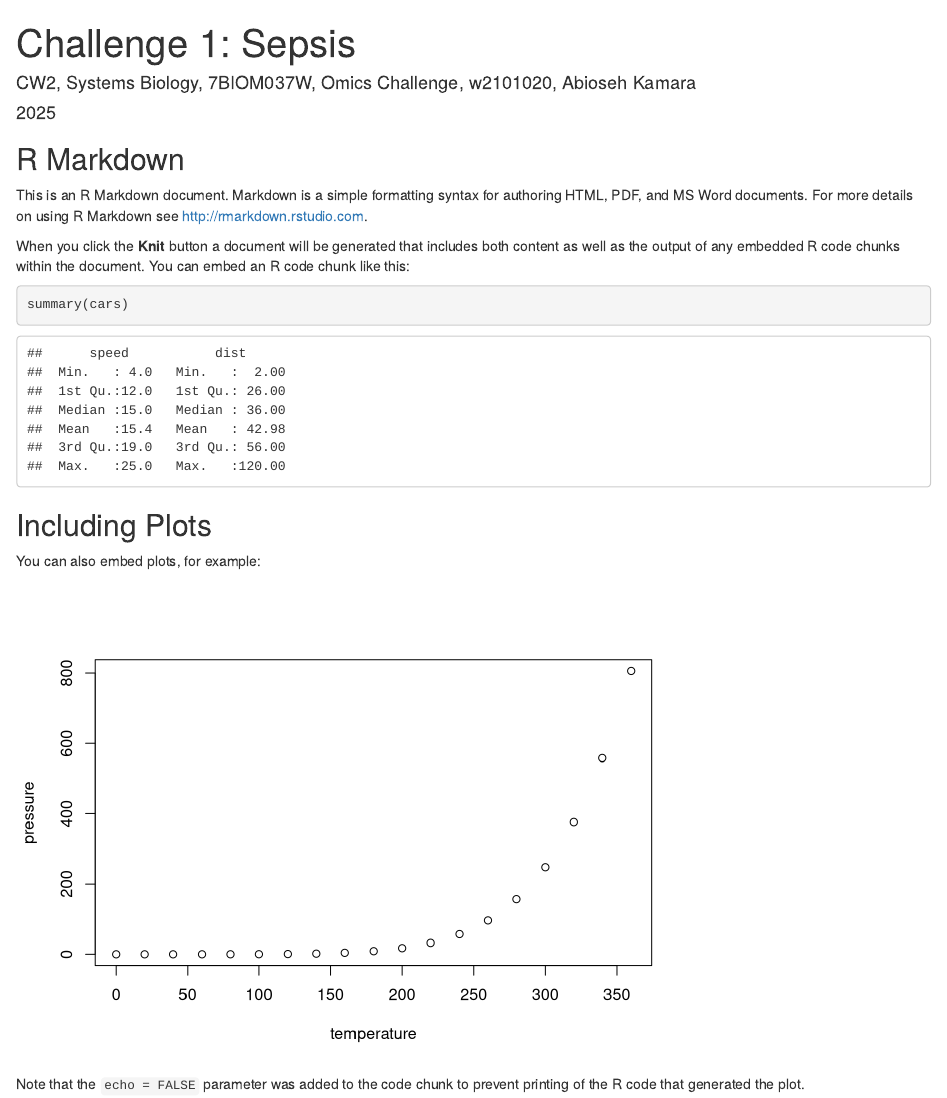
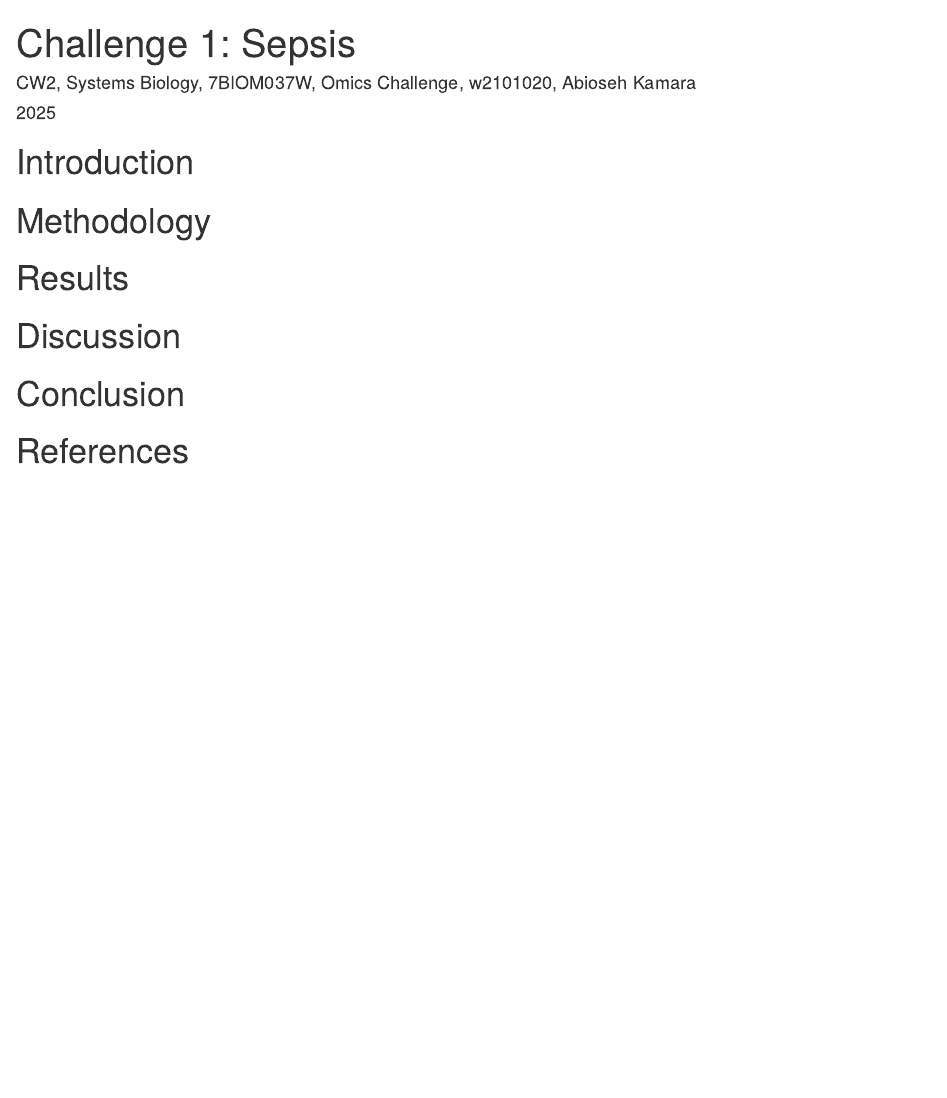
Before and after one commit to abi-k454/sepsis-report, an R Markdown document (script/22042025_sepsis_report.Rmd): the page in a window 1100 px wide, from its top. Rendered offline with R 4.5, knitr and Pandoc, with nearby package versions; drawn as R Markdown's standard HTML page in place of the format the file asks for.

Commit message:
Created Word template for the Rmarkdown script and set up the layout for report

````diff
--- a/script/22042025_sepsis_report.Rmd
+++ b/script/22042025_sepsis_report.Rmd
@@ -2,29 +2,23 @@
 title: 'Challenge 1: Sepsis'
 author: "CW2, Systems Biology, 7BIOM037W, Omics Challenge, w2101020, Abioseh Kamara"
 date: '2025'
-output: word_document
+output:
+  word_document:
+    reference_docx: "/cloud/project/template.docx"
 ---
 
 ```{r setup, include=FALSE}
 knitr::opts_chunk$set(echo = TRUE)
 ```
 
-## R Markdown
+# Introduction
 
-This is an R Markdown document. Markdown is a simple formatting syntax for authoring HTML, PDF, and MS Word documents. For more details on using R Markdown see <http://rmarkdown.rstudio.com>.
+# Methodology
 
-When you click the **Knit** button a document will be generated that includes both content as well as the output of any embedded R code chunks within the document. You can embed an R code chunk like this:
+# Results
 
-```{r cars}
-summary(cars)
-```
+# Discussion
 
-## Including Plots
+# Conclusion
 
-You can also embed plots, for example:
-
-```{r pressure, echo=FALSE}
-plot(pressure)
-```
-
-Note that the `echo = FALSE` parameter was added to the code chunk to prevent printing of the R code that generated the plot.
+# References
````
Also changed, not shown: 22042025_sepsis_report.Rmd (added, +34 -0 lines), 2 other files.
